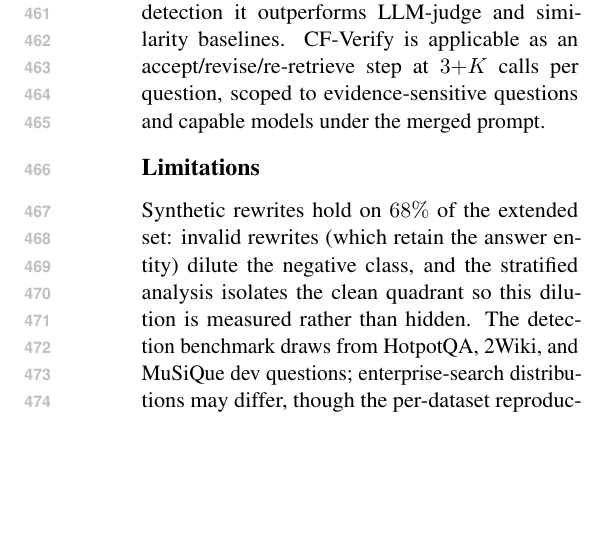
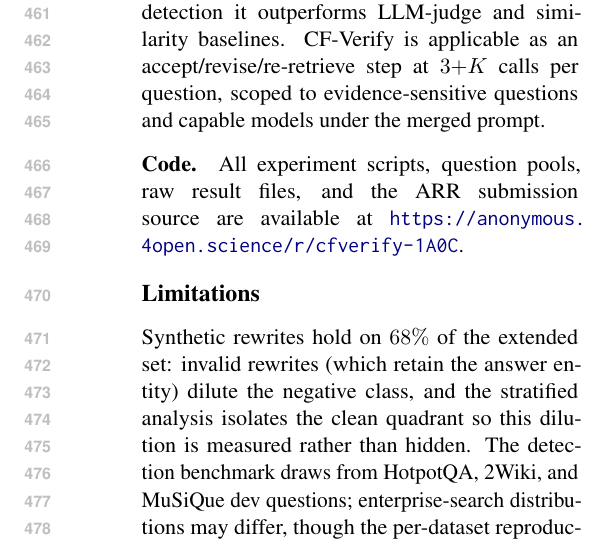
Before and after one commit to wu-mai/cfverify, a LaTeX paper (paper/main.tex): part of one column of page 7 of 8, cut so that both start at the same text, the shorter picture padded with empty space. Compiled offline with pdfLaTeX.

Commit message:
Add anonymous code link to Conclusion

```diff
--- a/paper/main.tex
+++ b/paper/main.tex
@@ -250,6 +250,8 @@ At list price, $3{+}K$ calls per question cost $\sim$\$0.016 (HotpotQA, $K{=}1$)
 \label{sec:conclusion}
 We show that CF-Verify isolates behavioural evidence dependence through training-free counterfactual deletion with a matched random control. Across three multi-hop benchmarks and five models, the pooled CFScore is $+0.657$ (95\% CI $[+0.601,+0.713]$), and on grounded/ungrounded detection it outperforms LLM-judge and similarity baselines. CF-Verify is applicable as an accept/revise/re-retrieve step at $3{+}K$ calls per question, scoped to evidence-sensitive questions and capable models under the merged prompt.
 
+\paragraph{Code.} All experiment scripts, question pools, raw result files, and the ARR submission source are available at \url{https://anonymous.4open.science/r/cfverify-1A0C}.
+
 \section*{Limitations}
 Synthetic rewrites hold on $68\%$ of the extended set: invalid rewrites (which retain the answer entity) dilute the negative class, and the stratified analysis isolates the clean quadrant so this dilution is measured rather than hidden. The detection benchmark draws from HotpotQA, 2Wiki, and MuSiQue dev questions; enterprise-search distributions may differ, though the per-dataset reproduction of the conditional results suggests the boundary is distribution-level rather than benchmark-specific. Decoding stochasticity was not exhaustively swept on the GPT-5.4 codex-proxy primary model; the five-model spread and bootstrap CIs bound the reported quantities. The routing evaluation accepts/revises quality on the paired benchmark, not downstream task accuracy after re-retrieval; the three-way routing design makes the downstream step a directly measurable follow-on. The evidence-sensitivity stratification is behavioural (F$_T$-based), not an independent annotation of evidence necessity; it is also cheaper than annotation and requires no gold labels, which is the property that makes deployment gating practical.
 
```
Also changed, not shown: paper/main.pdf.
